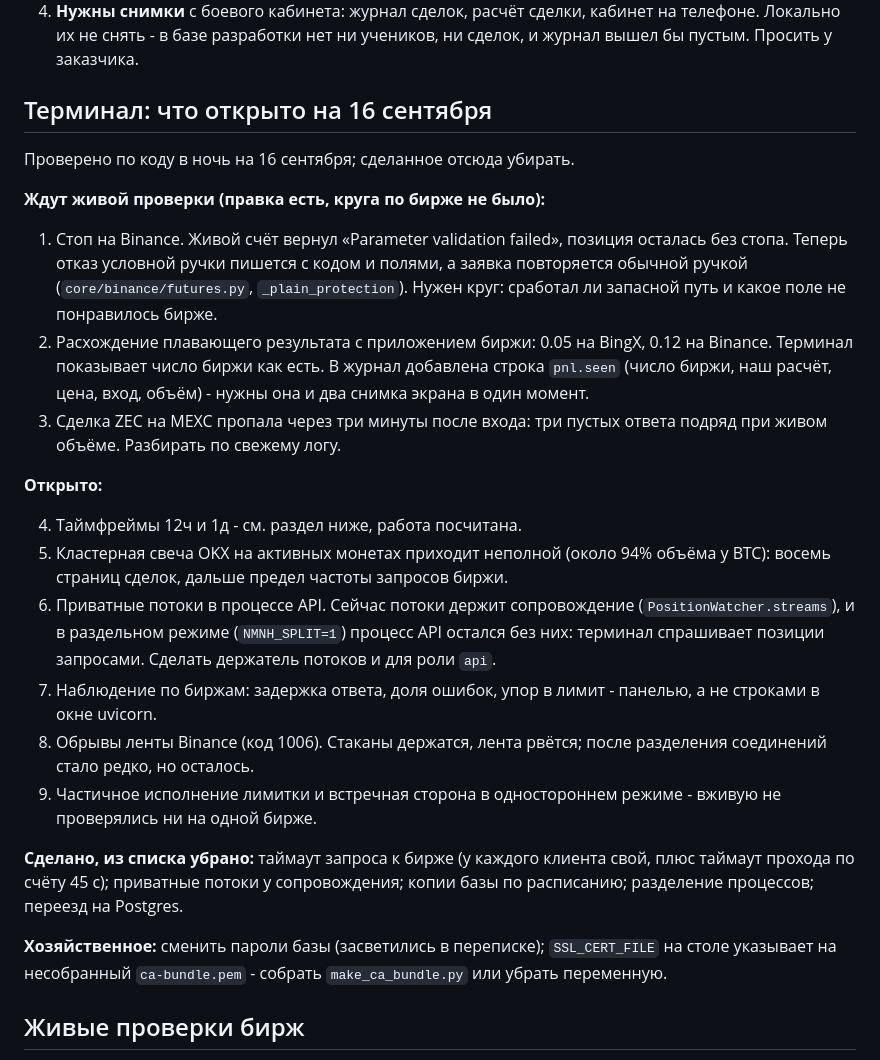
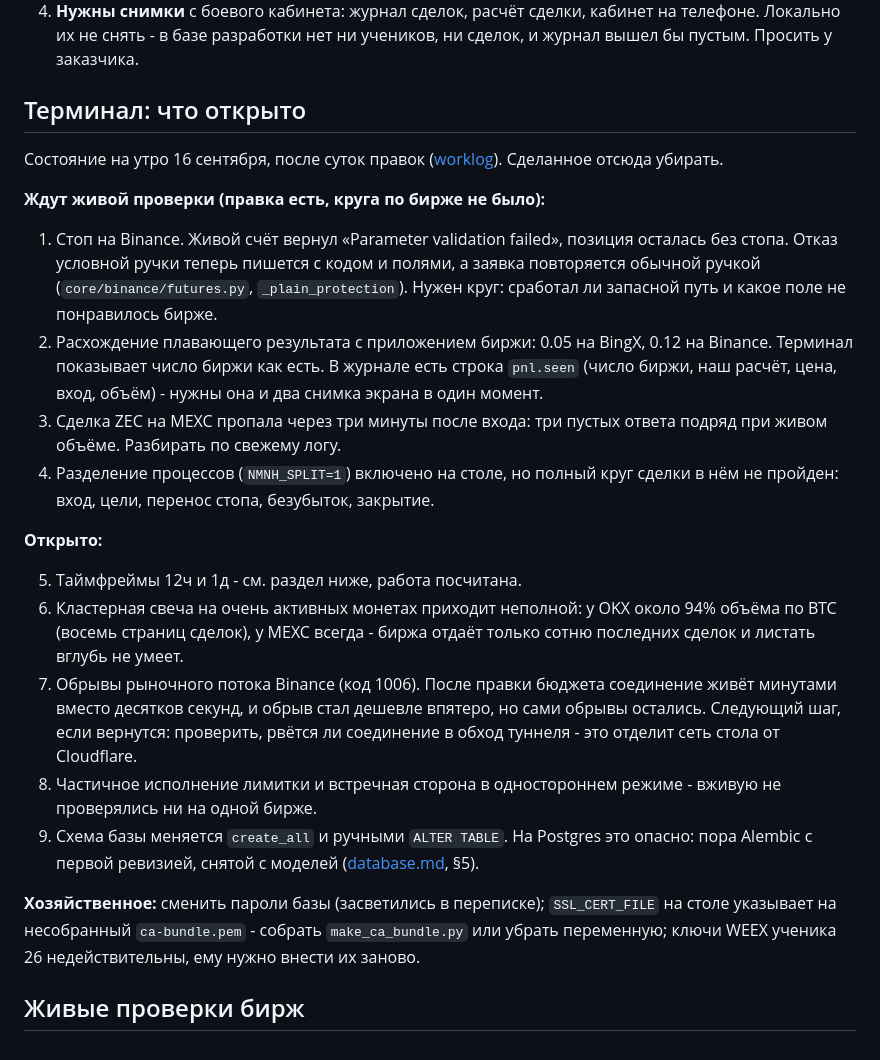
Before and after one commit to MrNaPaSS/MENTOR, a Markdown page: docs/next.md, the part around the change. GitHub-like rendering.

Commit message:
docs: журнал работ за 16 сентября и обновлённый список открытого
Co-Authored-By: Claude Opus 5 (1M context) <noreply@anthropic.com>

```diff
--- a/docs/next.md
+++ b/docs/next.md
@@ -29,47 +29,48 @@
    на телефоне. Локально их не снять - в базе разработки нет ни учеников, ни
    сделок, и журнал вышел бы пустым. Просить у заказчика.
 
-## Терминал: что открыто на 16 сентября
+## Терминал: что открыто
 
-Проверено по коду в ночь на 16 сентября; сделанное отсюда убирать.
+Состояние на утро 16 сентября, после суток правок
+([worklog](worklog/2026-09-16-postgres-split-health.md)). Сделанное отсюда
+убирать.
 
 **Ждут живой проверки (правка есть, круга по бирже не было):**
 
 1. Стоп на Binance. Живой счёт вернул «Parameter validation failed», позиция
-   осталась без стопа. Теперь отказ условной ручки пишется с кодом и полями, а
+   осталась без стопа. Отказ условной ручки теперь пишется с кодом и полями, а
    заявка повторяется обычной ручкой (`core/binance/futures.py`,
    `_plain_protection`). Нужен круг: сработал ли запасной путь и какое поле не
    понравилось бирже.
 2. Расхождение плавающего результата с приложением биржи: 0.05 на BingX, 0.12
-   на Binance. Терминал показывает число биржи как есть. В журнал добавлена
-   строка `pnl.seen` (число биржи, наш расчёт, цена, вход, объём) - нужны она и
-   два снимка экрана в один момент.
+   на Binance. Терминал показывает число биржи как есть. В журнале есть строка
+   `pnl.seen` (число биржи, наш расчёт, цена, вход, объём) - нужны она и два
+   снимка экрана в один момент.
 3. Сделка ZEC на MEXC пропала через три минуты после входа: три пустых ответа
    подряд при живом объёме. Разбирать по свежему логу.
+4. Разделение процессов (`NMNH_SPLIT=1`) включено на столе, но полный круг
+   сделки в нём не пройден: вход, цели, перенос стопа, безубыток, закрытие.
 
 **Открыто:**
 
-4. Таймфреймы 12ч и 1д - см. раздел ниже, работа посчитана.
-5. Кластерная свеча OKX на активных монетах приходит неполной (около 94% объёма
-   у BTC): восемь страниц сделок, дальше предел частоты запросов биржи.
-6. Приватные потоки в процессе API. Сейчас потоки держит сопровождение
-   (`PositionWatcher.streams`), и в раздельном режиме (`NMNH_SPLIT=1`) процесс
-   API остался без них: терминал спрашивает позиции запросами. Сделать
-   держатель потоков и для роли `api`.
-7. Наблюдение по биржам: задержка ответа, доля ошибок, упор в лимит - панелью,
-   а не строками в окне uvicorn.
-8. Обрывы ленты Binance (код 1006). Стаканы держатся, лента рвётся; после
-   разделения соединений стало редко, но осталось.
-9. Частичное исполнение лимитки и встречная сторона в одностороннем режиме -
+5. Таймфреймы 12ч и 1д - см. раздел ниже, работа посчитана.
+6. Кластерная свеча на очень активных монетах приходит неполной: у OKX около
+   94% объёма по BTC (восемь страниц сделок), у MEXC всегда - биржа отдаёт
+   только сотню последних сделок и листать вглубь не умеет.
+7. Обрывы рыночного потока Binance (код 1006). После правки бюджета соединение
+   живёт минутами вместо десятков секунд, и обрыв стал дешевле впятеро, но сами
+   обрывы остались. Следующий шаг, если вернутся: проверить, рвётся ли
+   соединение в обход туннеля - это отделит сеть стола от Cloudflare.
+8. Частичное исполнение лимитки и встречная сторона в одностороннем режиме -
    вживую не проверялись ни на одной бирже.
+9. Схема базы меняется `create_all` и ручными `ALTER TABLE`. На Postgres это
+   опасно: пора Alembic с первой ревизией, снятой с моделей
+   ([database.md](architecture/database.md), §5).
 
-**Сделано, из списка убрано:** таймаут запроса к бирже (у каждого клиента свой,
-плюс таймаут прохода по счёту 45 с); приватные потоки у сопровождения; копии
-базы по расписанию; разделение процессов; переезд на Postgres.
-
-**Хозяйственное:** сменить пароли базы (засветились в переписке); `SSL_CERT_FILE`
-на столе указывает на несобранный `ca-bundle.pem` - собрать `make_ca_bundle.py`
-или убрать переменную.
+**Хозяйственное:** сменить пароли базы (засветились в переписке);
+`SSL_CERT_FILE` на столе указывает на несобранный `ca-bundle.pem` - собрать
+`make_ca_bundle.py` или убрать переменную; ключи WEEX ученика 26 недействительны,
+ему нужно внести их заново.
 
 ## Живые проверки бирж
 
```
Also changed, not shown: docs/README.md (+1 -0 lines), docs/worklog/2026-09-16-postgres-split-health.md (added, +104 -0 lines).
